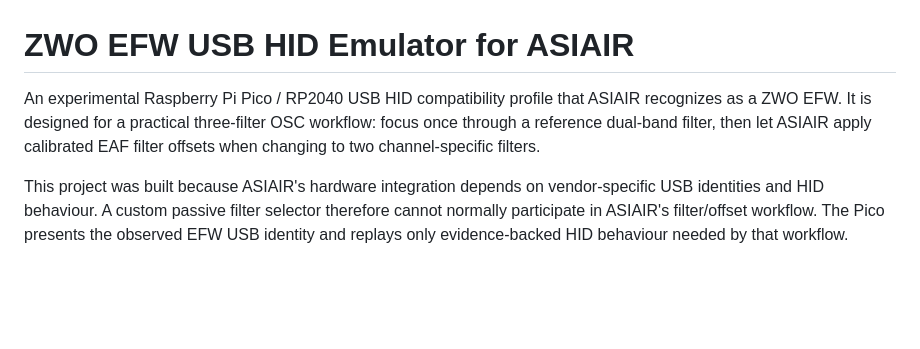
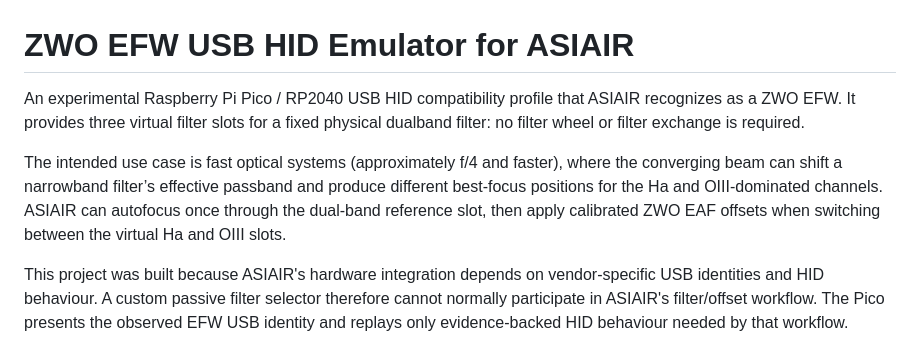
Before and after one commit to kirpersidsky/rp2040-efw-hid-emulator, a Markdown page: README.md, the part around the change. Rendered like a GitHub page; blank space fills up the shorter version.

```diff
--- a/README.md
+++ b/README.md
@@ -1,10 +1,11 @@
 # ZWO EFW USB HID Emulator for ASIAIR
 
-An experimental Raspberry Pi Pico / RP2040 USB HID compatibility profile that
-ASIAIR recognizes as a ZWO EFW. It is designed for a practical three-filter
-OSC workflow: focus once through a reference dual-band filter, then let
-ASIAIR apply calibrated EAF filter offsets when changing to two channel-specific
-filters.
+An experimental Raspberry Pi Pico / RP2040 USB HID compatibility profile that ASIAIR recognizes as a ZWO EFW. It provides three virtual filter slots for a fixed physical dualband
+filter: no filter wheel or filter exchange is required.
+
+The intended use case is fast optical systems (approximately f/4 and faster), where the converging beam can shift a narrowband filter’s effective passband and produce different
+best-focus positions for the Ha and OIII-dominated channels. ASIAIR can autofocus once through the dual-band reference slot, then apply calibrated ZWO EAF offsets when switching
+between the virtual Ha and OIII slots.
 
 This project was built because ASIAIR's hardware integration depends on
 vendor-specific USB identities and HID behaviour. A custom passive filter
```
